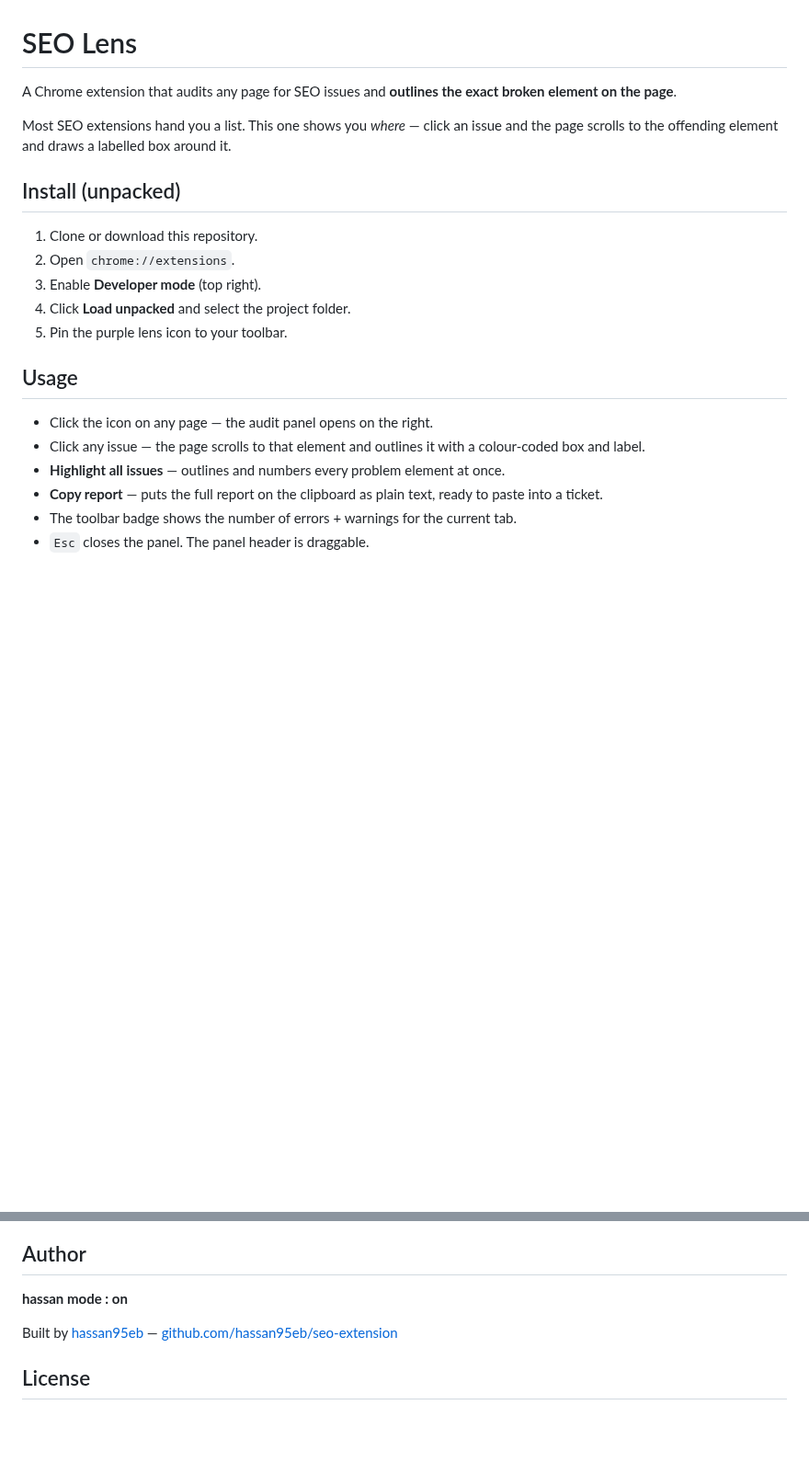
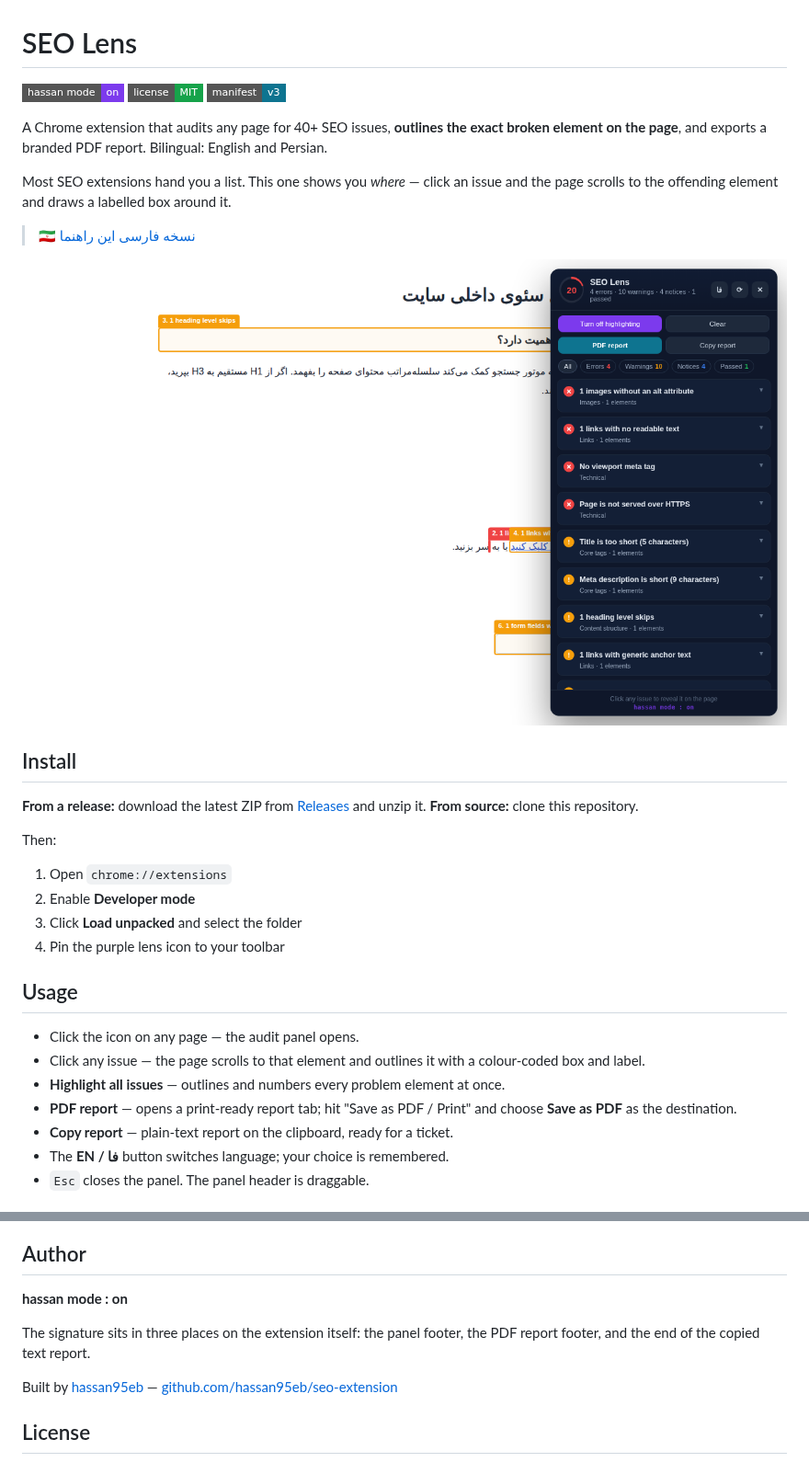
Before and after one commit to hassan95eb/seo-extension, a Markdown page: README.md, 2 parts joined by grey strips. Shown at 92% size. Drawn GitHub-style; pictures changed too: docs/panel-en.png (added); badges without logos; blank space fills up the shorter version.

```diff
--- a/README.md
+++ b/README.md
@@ -1,22 +1,35 @@
 # SEO Lens
 
-A Chrome extension that audits any page for SEO issues and **outlines the exact broken element on the page**.
+[![hassan mode : on](https://img.shields.io/badge/hassan%20mode-on-7c3aed?style=flat-square)](https://github.com/hassan95eb)
+[![license](https://img.shields.io/badge/license-MIT-16a34a?style=flat-square)](LICENSE)
+[![manifest](https://img.shields.io/badge/manifest-v3-0e7490?style=flat-square)](manifest.json)
+
+A Chrome extension that audits any page for 40+ SEO issues, **outlines the exact broken element on the page**, and exports a branded PDF report. Bilingual: English and Persian.
 
 Most SEO extensions hand you a list. This one shows you *where* — click an issue and the page scrolls to the offending element and draws a labelled box around it.
 
-## Install (unpacked)
+> 🇮🇷 [نسخه فارسی این راهنما](README.fa.md)
 
-1. Clone or download this repository.
-2. Open `chrome://extensions`.
-3. Enable **Developer mode** (top right).
-4. Click **Load unpacked** and select the project folder.
-5. Pin the purple lens icon to your toolbar.
+![Audit panel with on-page highlighting](docs/panel-en.png)
+
+## Install
+
+**From a release:** download the latest ZIP from [Releases](../../releases) and unzip it.
+**From source:** clone this repository.
+
+Then:
+
+1. Open `chrome://extensions`
+2. Enable **Developer mode**
+3. Click **Load unpacked** and select the folder
+4. Pin the purple lens icon to your toolbar
 
 ## Usage
 
-- Click the icon on any page — the audit panel opens on the right.
+- Click the icon on any page — the audit panel opens.
 - Click any issue — the page scrolls to that element and outlines it with a colour-coded box and label.
 - **Highlight all issues** — outlines and numbers every problem element at once.
-- **Copy report** — puts the full report on the clipboard as plain text, ready to paste into a ticket.
-- The toolbar badge shows the number of errors + warnings for the current tab.
+- **PDF report** — opens a print-ready report tab; hit "Save as PDF / Print" and choose **Save as PDF** as the destination.
+- **Copy report** — plain-text report on the clipboard, ready for a ticket.
+- The **EN / فا** button switches language; your choice is remembered.
 - `Esc` closes the panel. The panel header is draggable.
@@ -52,6 +90,8 @@ Starts at 100: −9 per error, −4 per warning, −1 per notice.
 
 **hassan mode : on**
 
+The signature sits in three places on the extension itself: the panel footer, the PDF report footer, and the end of the copied text report.
+
 Built by [hassan95eb](https://github.com/hassan95eb) — [github.com/hassan95eb/seo-extension](https://github.com/hassan95eb/seo-extension)
 
 ## License
```
Also changed, not shown: other parts of README.md (+26 -1 lines), CHANGELOG.md (added, +27 -0 lines), README.fa.md (added, +71 -0 lines), docs/panel-fa.png (added), docs/report-fa.png (added), 12 other files.
